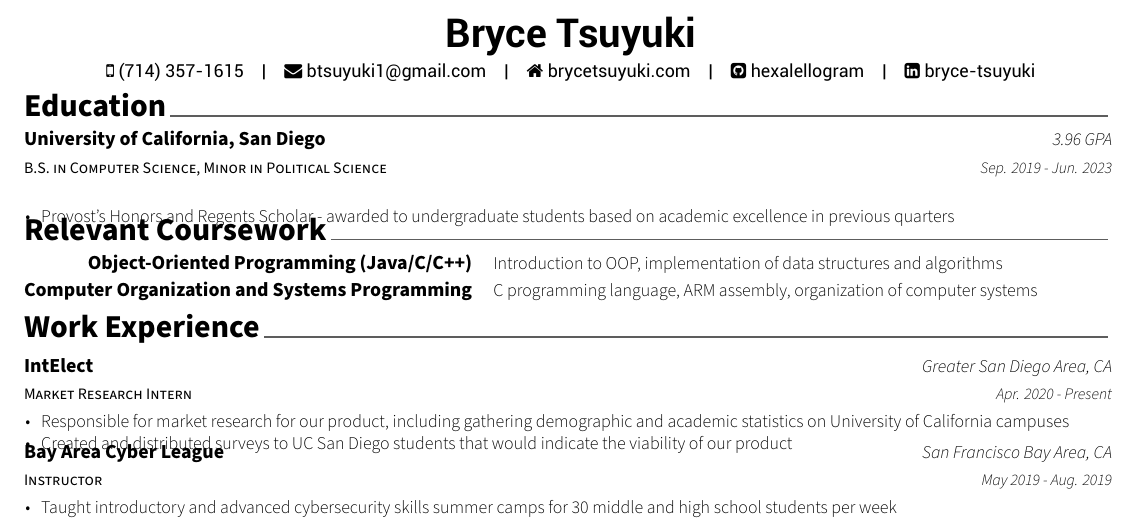
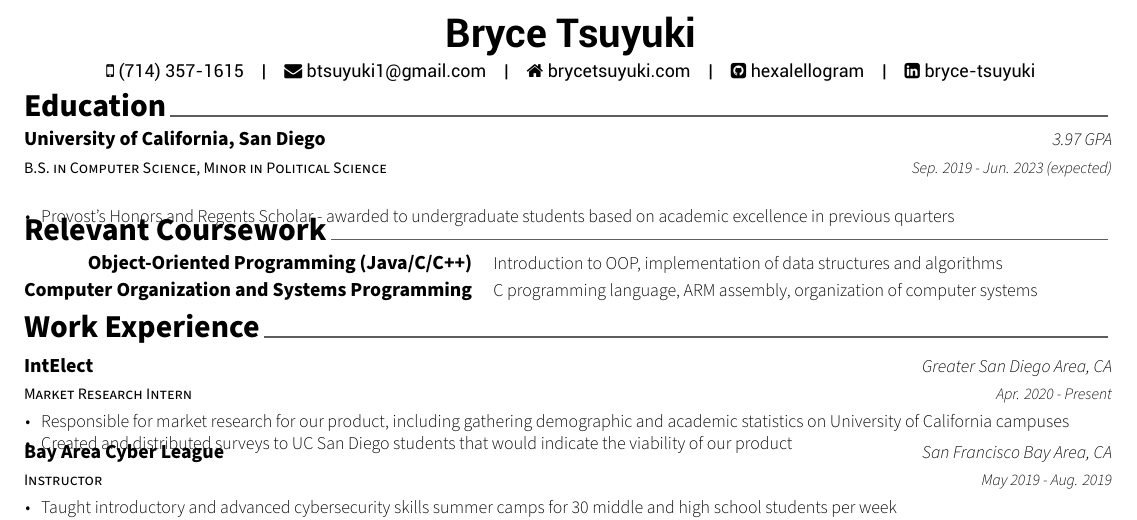
Before and after one commit to hexalellogram/resume, a LaTeX CV (BryceTsuyukiResume.tex, which reads resume/education.tex): part of the page, cut so that both start at the same text. Compiled offline with XeLaTeX.

Commit message:
update GPA for SP20 and add "expected" to June 2023 grad

```diff
--- a/resume/education.tex
+++ b/resume/education.tex
@@ -13,8 +13,8 @@
     \cventry
     {B.S. in Computer Science, Minor in Political Science} % Degree
     {University of California, San Diego} % Institution
-    {3.96 GPA} % Location
-    {Sep. 2019 - Jun. 2023} % Date(s)
+    {3.97 GPA} % Location
+    {Sep. 2019 - Jun. 2023 (expected)} % Date(s)
     {
       \begin{cvitems} % Description(s) bullet points
         \item {Provost's Honors and Regents Scholar - awarded to undergraduate students based on academic excellence in previous quarters}
```
Also changed, not shown: docs/BryceTsuyukiResume.pdf.
